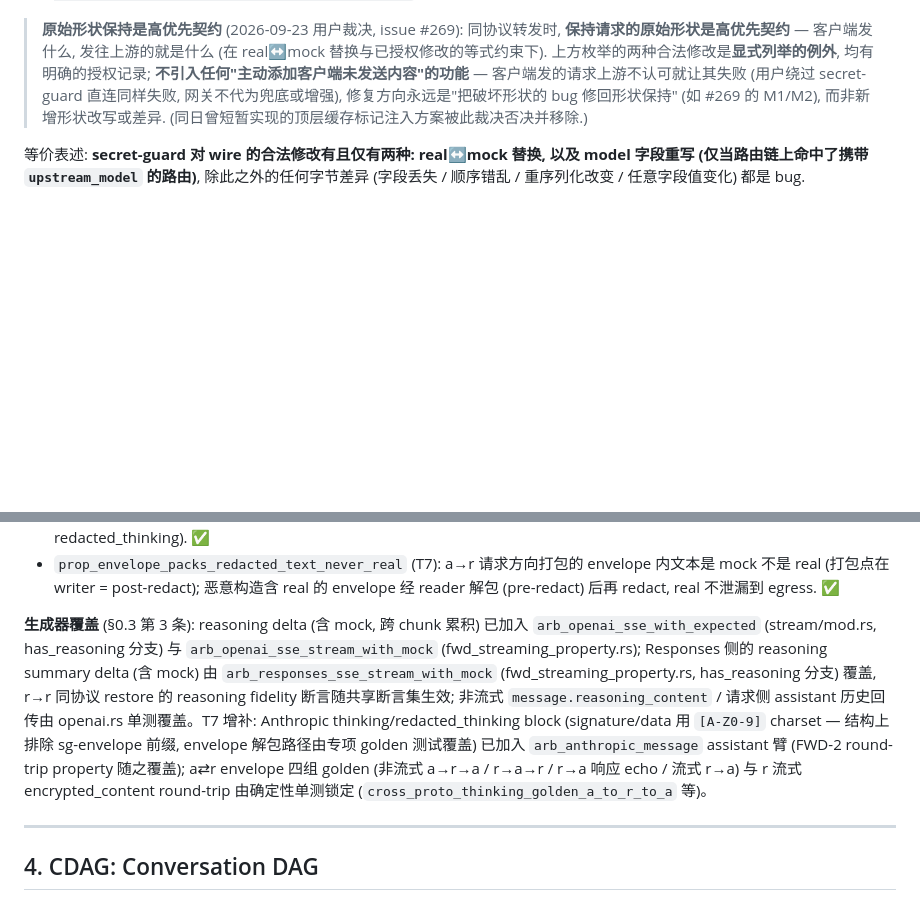
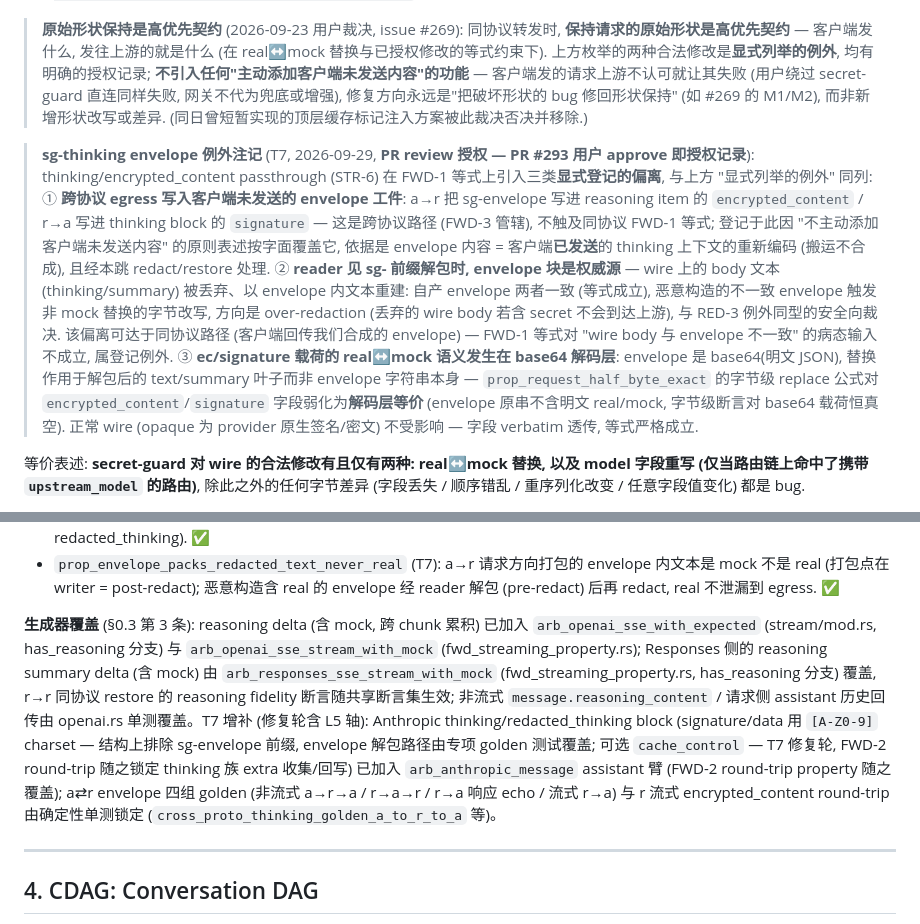
Before and after one commit to luochen1990/secret-guard, a Markdown page: docs/design/contracts.md, 2 parts joined by grey strips. GitHub-like rendering; blank space fills up the shorter version.

Commit message:
docs(codec): FWD-1 登记 sg-thinking envelope 三类例外注记 + STR-6 changelog 补 PR review 授权标记 (T7 review M2)

```diff
--- a/docs/design/contracts.md
+++ b/docs/design/contracts.md
@@ -171,6 +171,11 @@ lint 按 while-read 整串字面校验, glob 字符 `* ? [` 亦安全).
   `normalize(返回客户端的 wire) == normalize(上游响应 wire).replace(mock, real)`.
 
 > **原始形状保持是高优先契约** (2026-09-23 用户裁决, issue #269): 同协议转发时, **保持请求的原始形状是高优先契约** — 客户端发什么, 发往上游的就是什么 (在 real↔mock 替换与已授权修改的等式约束下). 上方枚举的两种合法修改是**显式列举的例外**, 均有明确的授权记录; **不引入任何"主动添加客户端未发送内容"的功能** — 客户端发的请求上游不认可就让其失败 (用户绕过 secret-guard 直连同样失败, 网关不代为兜底或增强), 修复方向永远是"把破坏形状的 bug 修回形状保持" (如 #269 的 M1/M2), 而非新增形状改写或差异. (同日曾短暂实现的顶层缓存标记注入方案被此裁决否决并移除.)
+
+> **sg-thinking envelope 例外注记** (T7, 2026-09-29, **PR review 授权 — PR #293 用户 approve 即授权记录**): thinking/encrypted_content passthrough (STR-6) 在 FWD-1 等式上引入三类**显式登记的偏离**, 与上方 "显式列举的例外" 同列:
+> ① **跨协议 egress 写入客户端未发送的 envelope 工件**: a→r 把 sg-envelope 写进 reasoning item 的 `encrypted_content` / r→a 写进 thinking block 的 `signature` — 这是跨协议路径 (FWD-3 管辖), 不触及同协议 FWD-1 等式; 登记于此因 "不主动添加客户端未发送内容" 的原则表述按字面覆盖它, 依据是 envelope 内容 = 客户端**已发送**的 thinking 上下文的重新编码 (搬运不合成), 且经本跳 redact/restore 处理.
+> ② **reader 见 sg- 前缀解包时, envelope 块是权威源** — wire 上的 body 文本 (thinking/summary) 被丢弃、以 envelope 内文本重建: 自产 envelope 两者一致 (等式成立), 恶意构造的不一致 envelope 触发非 mock 替换的字节改写, 方向是 over-redaction (丢弃的 wire body 若含 secret 不会到达上游), 与 RED-3 例外同型的安全向裁决. 该偏离可达于同协议路径 (客户端回传我们合成的 envelope) — FWD-1 等式对 "wire body 与 envelope 不一致" 的病态输入不成立, 属登记例外.
+> ③ **ec/signature 载荷的 real↔mock 语义发生在 base64 解码层**: envelope 是 base64(明文 JSON), 替换作用于解包后的 text/summary 叶子而非 envelope 字符串本身 — `prop_request_half_byte_exact` 的字节级 replace 公式对 `encrypted_content`/`signature` 字段弱化为**解码层等价** (envelope 原串不含明文 real/mock, 字节级断言对 base64 载荷恒真空). 正常 wire (opaque 为 provider 原生签名/密文) 不受影响 — 字段 verbatim 透传, 等式严格成立.
 
 等价表述: **secret-guard 对 wire 的合法修改有且仅有两种: real↔mock 替换, 以及 model 字段重写 (仅当路由链上命中了携带 `upstream_model` 的路由)**, 除此之外的任何字节差异 (字段丢失 / 顺序错乱 / 重序列化改变 / 任意字段值变化) 都是 bug.
 
@@ -568,7 +573,7 @@ lint 按 while-read 整串字面校验, glob 字符 `* ? [` 亦安全).
 - `prop_redact_thinking_scans_text_not_opaque` (T7): thinking **原文**含 secret 时被 redact mock 化 (文本叶子必须扫描); signature / redacted_thinking.data (签名/密文非明文) verbatim 透传不进扫描; block 类型保真 (thinking ≠ redacted_thinking). ✅
 - `prop_envelope_packs_redacted_text_never_real` (T7): a→r 请求方向打包的 envelope 内文本是 mock 不是 real (打包点在 writer = post-redact); 恶意构造含 real 的 envelope 经 reader 解包 (pre-redact) 后再 redact, real 不泄漏到 egress. ✅
 
-**生成器覆盖** (§0.3 第 3 条): reasoning delta (含 mock, 跨 chunk 累积) 已加入 `arb_openai_sse_with_expected` (stream/mod.rs, has_reasoning 分支) 与 `arb_openai_sse_stream_with_mock` (fwd_streaming_property.rs); Responses 侧的 reasoning summary delta (含 mock) 由 `arb_responses_sse_stream_with_mock` (fwd_streaming_property.rs, has_reasoning 分支) 覆盖, r→r 同协议 restore 的 reasoning fidelity 断言随共享断言集生效; 非流式 `message.reasoning_content` / 请求侧 assistant 历史回传由 openai.rs 单测覆盖。T7 增补: Anthropic thinking/redacted_thinking block (signature/data 用 `[A-Z0-9]` charset — 结构上排除 sg-envelope 前缀, envelope 解包路径由专项 golden 测试覆盖) 已加入 `arb_anthropic_message` assistant 臂 (FWD-2 round-trip property 随之覆盖); a⇄r envelope 四组 golden (非流式 a→r→a / r→a→r / r→a 响应 echo / 流式 r→a) 与 r 流式 encrypted_content round-trip 由确定性单测锁定 (`cross_proto_thinking_golden_a_to_r_to_a` 等)。
+**生成器覆盖** (§0.3 第 3 条): reasoning delta (含 mock, 跨 chunk 累积) 已加入 `arb_openai_sse_with_expected` (stream/mod.rs, has_reasoning 分支) 与 `arb_openai_sse_stream_with_mock` (fwd_streaming_property.rs); Responses 侧的 reasoning summary delta (含 mock) 由 `arb_responses_sse_stream_with_mock` (fwd_streaming_property.rs, has_reasoning 分支) 覆盖, r→r 同协议 restore 的 reasoning fidelity 断言随共享断言集生效; 非流式 `message.reasoning_content` / 请求侧 assistant 历史回传由 openai.rs 单测覆盖。T7 增补 (修复轮含 L5 轴): Anthropic thinking/redacted_thinking block (signature/data 用 `[A-Z0-9]` charset — 结构上排除 sg-envelope 前缀, envelope 解包路径由专项 golden 测试覆盖; 可选 `cache_control` — T7 修复轮, FWD-2 round-trip 随之锁定 thinking 族 extra 收集/回写) 已加入 `arb_anthropic_message` assistant 臂 (FWD-2 round-trip property 随之覆盖); a⇄r envelope 四组 golden (非流式 a→r→a / r→a→r / r→a 响应 echo / 流式 r→a) 与 r 流式 encrypted_content round-trip 由确定性单测锁定 (`cross_proto_thinking_golden_a_to_r_to_a` 等)。
 
 ---
 
```
Also changed, not shown: other parts of docs/design/contracts.md (+1 -1 lines), AGENTS.md (+4 -0 lines), docs/known-limitations.md (+1 -1 lines).
